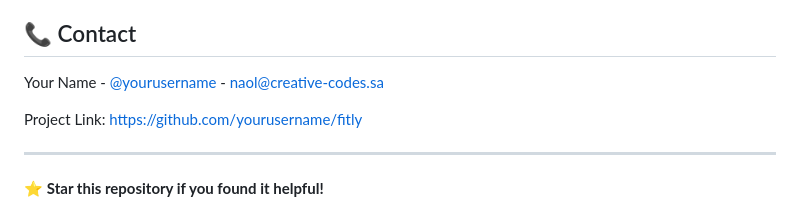
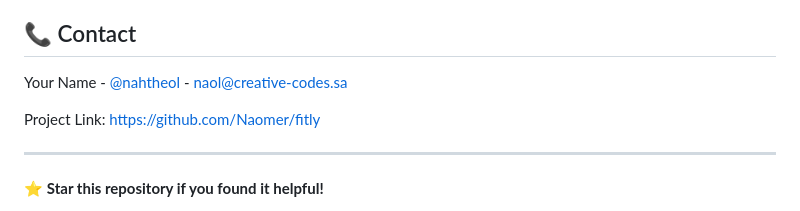
Before and after one commit to Naomer/fitly, a Markdown page: README.md, the part around the change. Drawn GitHub-style.

```diff
--- a/README.md
+++ b/README.md
@@ -162,9 +162,9 @@ This project is licensed under the MIT License - see the [LICENSE](LICENSE) file
 
 ## 📞 Contact
 
-Your Name - [@yourusername](https://twitter.com/nahtheol) - naol@creative-codes.sa
+Your Name - [@nahtheol](https://twitter.com/nahtheol) - naol@creative-codes.sa
 
-Project Link: [https://github.com/yourusername/fitly](https://github.com/Naomer/fitly)
+Project Link: [https://github.com/Naomer/fitly](https://github.com/Naomer/fitly)
 
 ---
 
```
